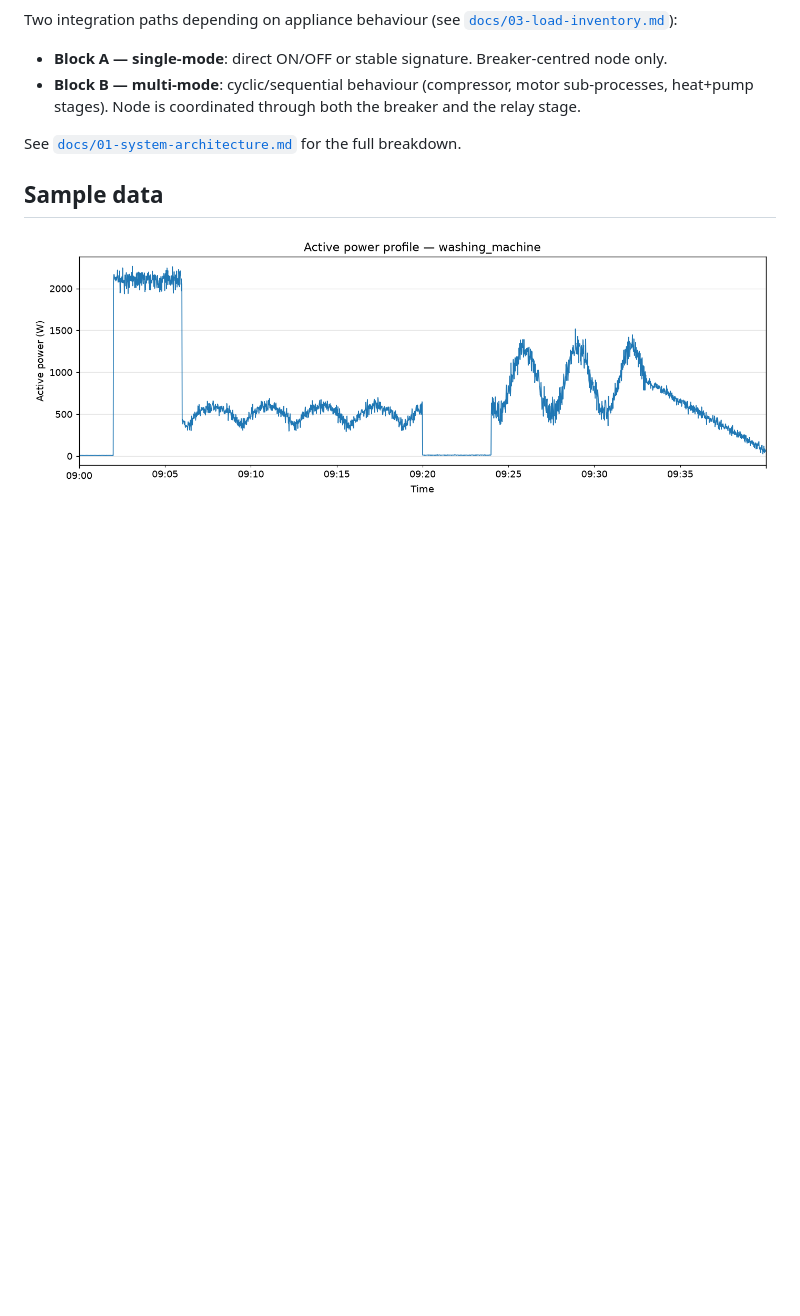
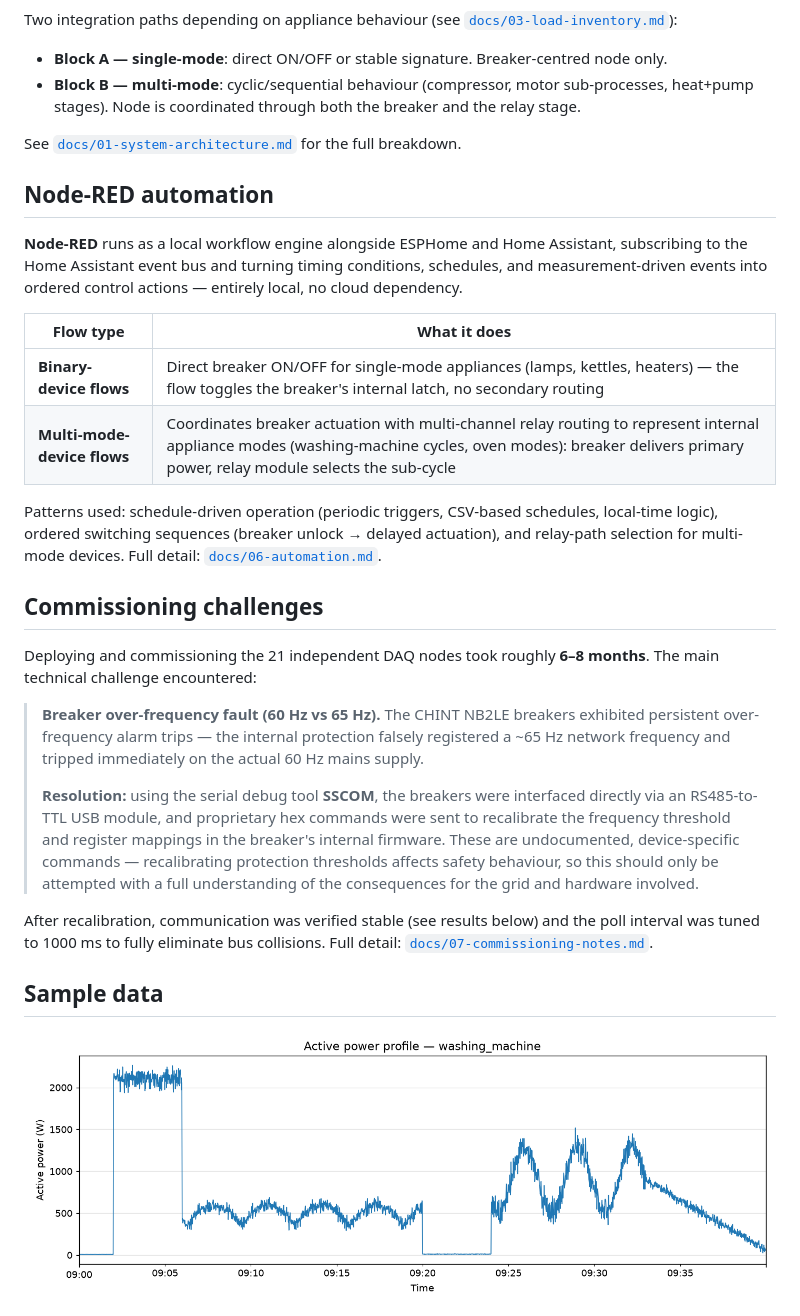
Before and after one commit to JehadMajed/FutureEnergyLab, a Markdown page: DataSetup/README.md, the part around the change. Rendered like a GitHub page; blank space fills up the shorter version.

Commit message:
Add Node-RED automation detail and the real commissioning challenge to Data Setup
- Document the two Node-RED flow types (binary vs multi-mode) and scheduling
  patterns from docs/06-automation.md
- Add the breaker over-frequency (60 Hz vs 65 Hz) commissioning story and its
  SSCOM-based resolution from docs/07-commissioning-notes.md

```diff
--- a/DataSetup/README.md
+++ b/DataSetup/README.md
@@ -90,6 +90,41 @@ Two integration paths depending on appliance behaviour (see
 
 See [`docs/01-system-architecture.md`](docs/01-system-architecture.md) for the full breakdown.
 
+## Node-RED automation
+
+**Node-RED** runs as a local workflow engine alongside ESPHome and Home Assistant, subscribing to
+the Home Assistant event bus and turning timing conditions, schedules, and measurement-driven
+events into ordered control actions — entirely local, no cloud dependency.
+
+| Flow type | What it does |
+|---|---|
+| **Binary-device flows** | Direct breaker ON/OFF for single-mode appliances (lamps, kettles, heaters) — the flow toggles the breaker's internal latch, no secondary routing |
+| **Multi-mode-device flows** | Coordinates breaker actuation with multi-channel relay routing to represent internal appliance modes (washing-machine cycles, oven modes): breaker delivers primary power, relay module selects the sub-cycle |
+
+Patterns used: schedule-driven operation (periodic triggers, CSV-based schedules, local-time
+logic), ordered switching sequences (breaker unlock → delayed actuation), and relay-path
+selection for multi-mode devices. Full detail: [`docs/06-automation.md`](docs/06-automation.md).
+
+## Commissioning challenges
+
+Deploying and commissioning the 21 independent DAQ nodes took roughly **6–8 months**. The main
+technical challenge encountered:
+
+> **Breaker over-frequency fault (60 Hz vs 65 Hz).** The CHINT NB2LE breakers exhibited
+> persistent over-frequency alarm trips — the internal protection falsely registered a ~65 Hz
+> network frequency and tripped immediately on the actual 60 Hz mains supply.
+>
+> **Resolution:** using the serial debug tool **SSCOM**, the breakers were interfaced directly
+> via an RS485-to-TTL USB module, and proprietary hex commands were sent to recalibrate the
+> frequency threshold and register mappings in the breaker's internal firmware. These are
+> undocumented, device-specific commands — recalibrating protection thresholds affects safety
+> behaviour, so this should only be attempted with a full understanding of the consequences for
+> the grid and hardware involved.
+
+After recalibration, communication was verified stable (see results below) and the poll interval
+was tuned to 1000 ms to fully eliminate bus collisions. Full detail:
+[`docs/07-commissioning-notes.md`](docs/07-commissioning-notes.md).
+
 ## Sample data
 
 ![Illustrative synthetic power profile](docs/figures/synthetic_sample_power_profile.png)
```
